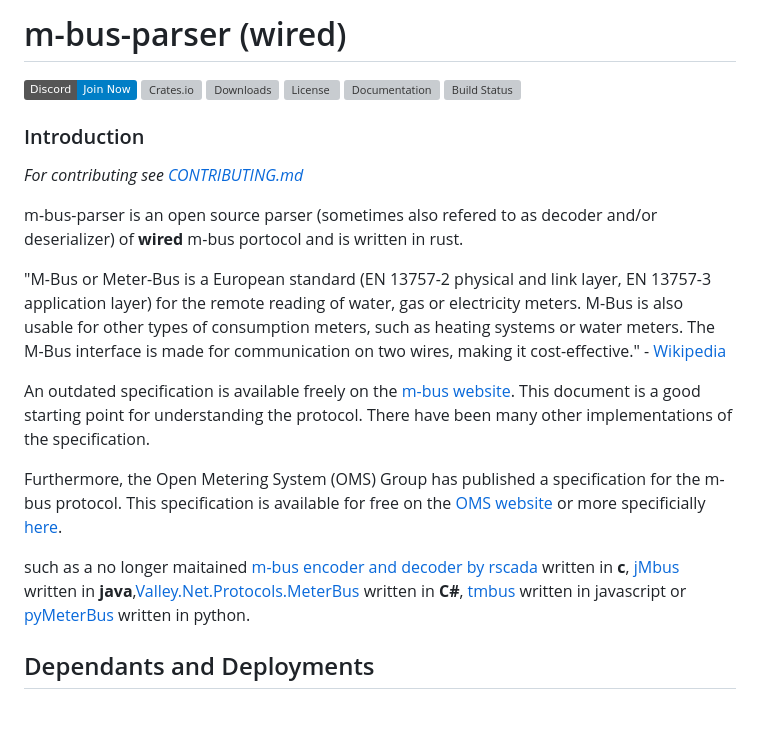
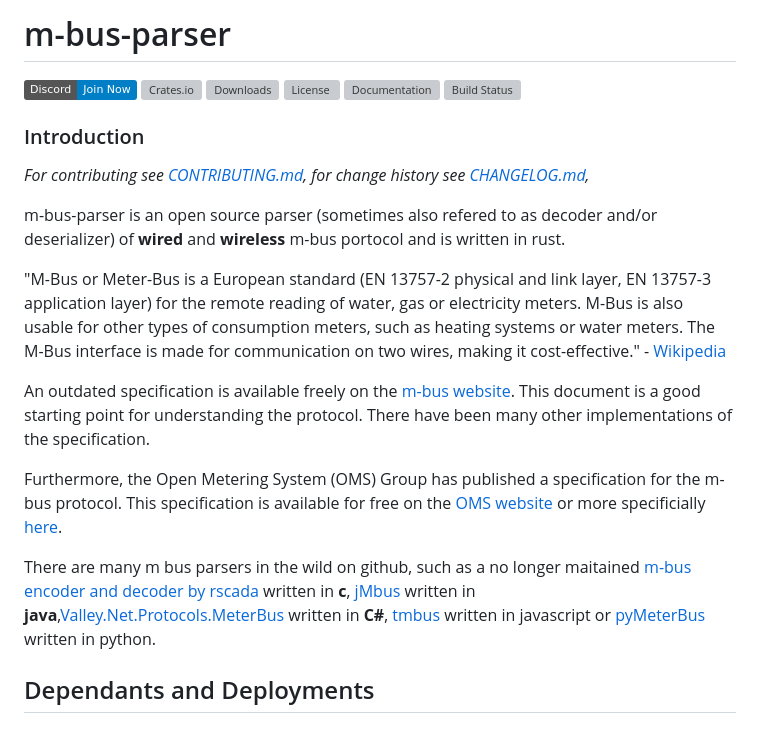
Before and after one commit to maebli/m-bus-parser, a Markdown page: README.md, the part around the change printed below. Rendered like a GitHub page; badges without logos; grey boxes are pictures that could not be loaded.

```diff
--- a/README.md
+++ b/README.md
@@ -1,5 +1,4 @@
-
-# m-bus-parser (wired)
+# m-bus-parser
 
 [![Discord](https://img.shields.io/badge/Discord-Join%20Now-blue?style=flat&logo=Discord)](https://discord.gg/FfmecQ4wua)
 [![Crates.io](https://img.shields.io/crates/v/m-bus-parser.svg)](https://crates.io/crates/m-bus-parser) [![Downloads](https://img.shields.io/crates/d/m-bus-parser.svg)](https://crates.io/crates/m-bus-parser) [![License](https://img.shields.io/crates/l/m-bus-parser.svg)](https://crates.io/crates/m-bus-parser) [![Documentation](https://docs.rs/m-bus-parser/badge.svg)](https://docs.rs/m-bus-parser) [![Build Status](https://github.com/maebli/m-bus-parser/actions/workflows/rust.yml/badge.svg)](https://github.com/maebli/m-bus-parser/actions/workflows/rust.yml)
@@ -7,9 +6,9 @@
 
 ### Introduction
 
-*For contributing see [CONTRIBUTING.md](./CONTRIBUTING.md)*
+*For contributing see [CONTRIBUTING.md](./CONTRIBUTING.md), for change history see [CHANGELOG.md](./CHANGELOG.md),*
 
-m-bus-parser is an open source parser (sometimes also refered to as decoder and/or deserializer) of **wired** m-bus portocol and is written in rust.
+m-bus-parser is an open source  parser (sometimes also refered to as decoder and/or deserializer) of **wired** and **wireless** m-bus portocol and is written in rust.
 
 "M-Bus or Meter-Bus is a European standard (EN 13757-2 physical and link layer, EN 13757-3 application layer) for the remote reading of water, gas or electricity meters. M-Bus is also usable for other types of consumption meters, such as heating systems or water meters. The M-Bus interface is made for communication on two wires, making it cost-effective." - [Wikipedia](https://en.wikipedia.org/wiki/Meter-Bus)
 
@@ -17,8 +16,7 @@ An outdated specification is available freely on the [m-bus website](https://m-b
 
 Furthermore, the Open Metering System (OMS) Group has published a specification for the m-bus protocol. This specification is available for free on the [OMS website](https://www.oms-group.org/en/) or more specificially [here](https://oms-group.org/en/open-metering-system/oms-specification).
 
-
- such as a no longer maitained [ m-bus encoder and decoder by rscada](https://github.com/rscada/libmbus) written in **c**, [jMbus](https://github.com/qvest-digital/jmbus) written in **java**,[Valley.Net.Protocols.MeterBus](https://github.com/sympthom/Valley.Net.Protocols.MeterBus/) written in **C#**, [tmbus](https://dev-lab.github.io/tmbus/) written in javascript or [pyMeterBus](https://github.com/ganehag/pyMeterBus) written in python.
+There are many m bus parsers in the wild on github, such as a no longer maitained [ m-bus encoder and decoder by rscada](https://github.com/rscada/libmbus) written in **c**, [jMbus](https://github.com/qvest-digital/jmbus) written in **java**,[Valley.Net.Protocols.MeterBus](https://github.com/sympthom/Valley.Net.Protocols.MeterBus/) written in **C#**, [tmbus](https://dev-lab.github.io/tmbus/) written in javascript or [pyMeterBus](https://github.com/ganehag/pyMeterBus) written in python.
 
 
 ## Dependants and Deployments
```
Also changed, not shown: other parts of README.md (+11 -14 lines), CHANGELOG.md (added, +16 -0 lines), resources/wireless-frame.png (added).
